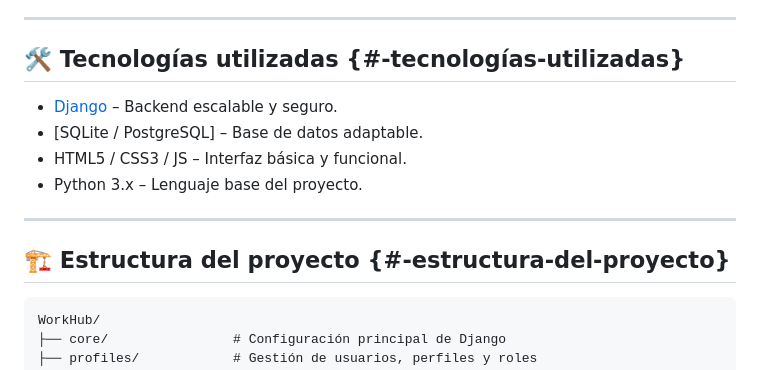
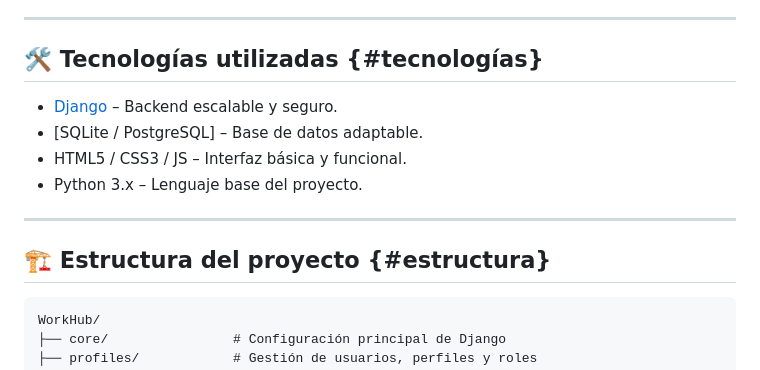
Before and after one commit to JobabHIzquierTorres/WorkHub, a Markdown page: README.md, the part around one of its changes. Rendered like a GitHub page.

````diff
--- a/README.md
+++ b/README.md
@@ -36,7 +36,7 @@ Desarrollada sobre la arquitectura escalable de Django, permite integrar nuevas
 
 ---
 
-## 🛠️ Tecnologías utilizadas {#-tecnologías-utilizadas}
+## 🛠️ Tecnologías utilizadas {#tecnologías}
 
 - [Django](https://www.djangoproject.com/) – Backend escalable y seguro.
 - [SQLite / PostgreSQL] – Base de datos adaptable.
@@ -45,7 +45,7 @@ Desarrollada sobre la arquitectura escalable de Django, permite integrar nuevas
 
 ---
 
-## 🏗️ Estructura del proyecto {#-estructura-del-proyecto}
+## 🏗️ Estructura del proyecto {#estructura}
 
 ```
 WorkHub/
````
Also changed, not shown: other parts of README.md (+2 -2 lines).
